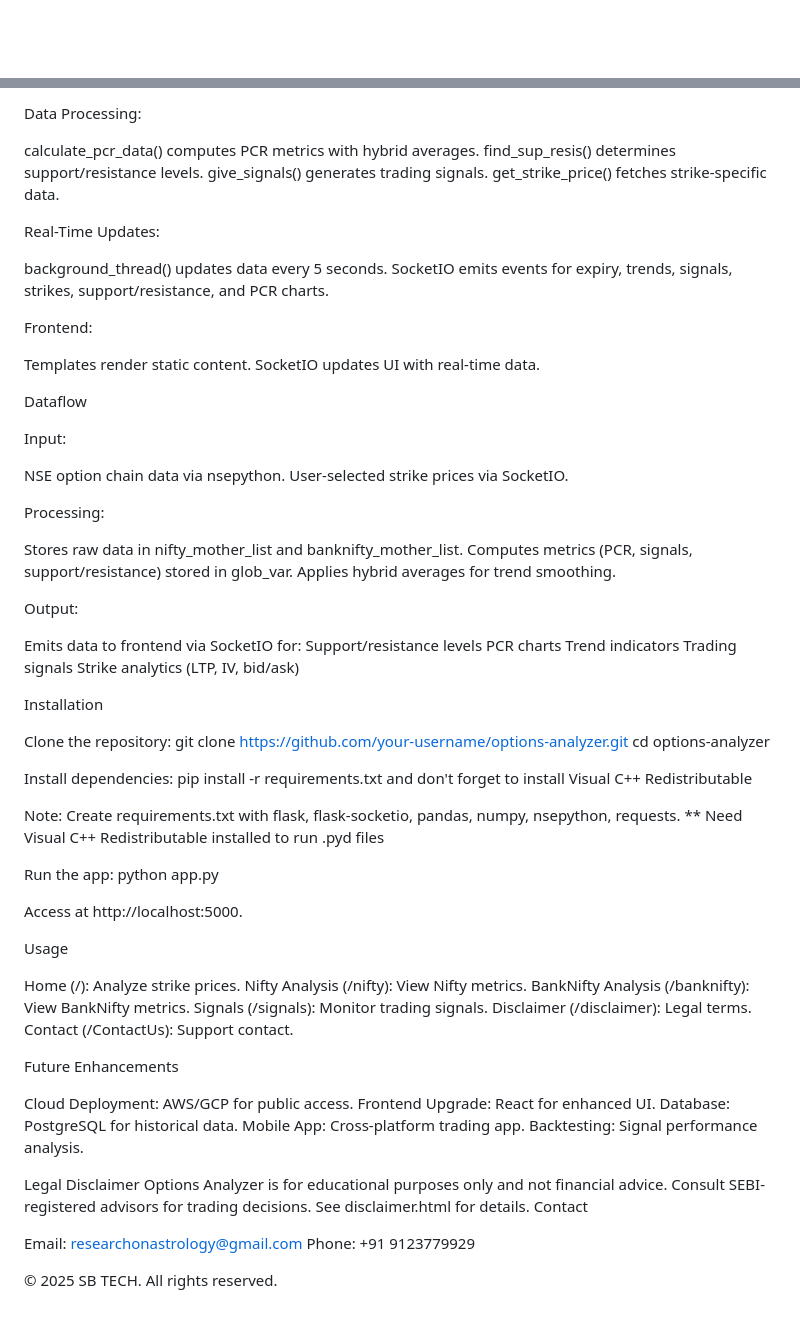
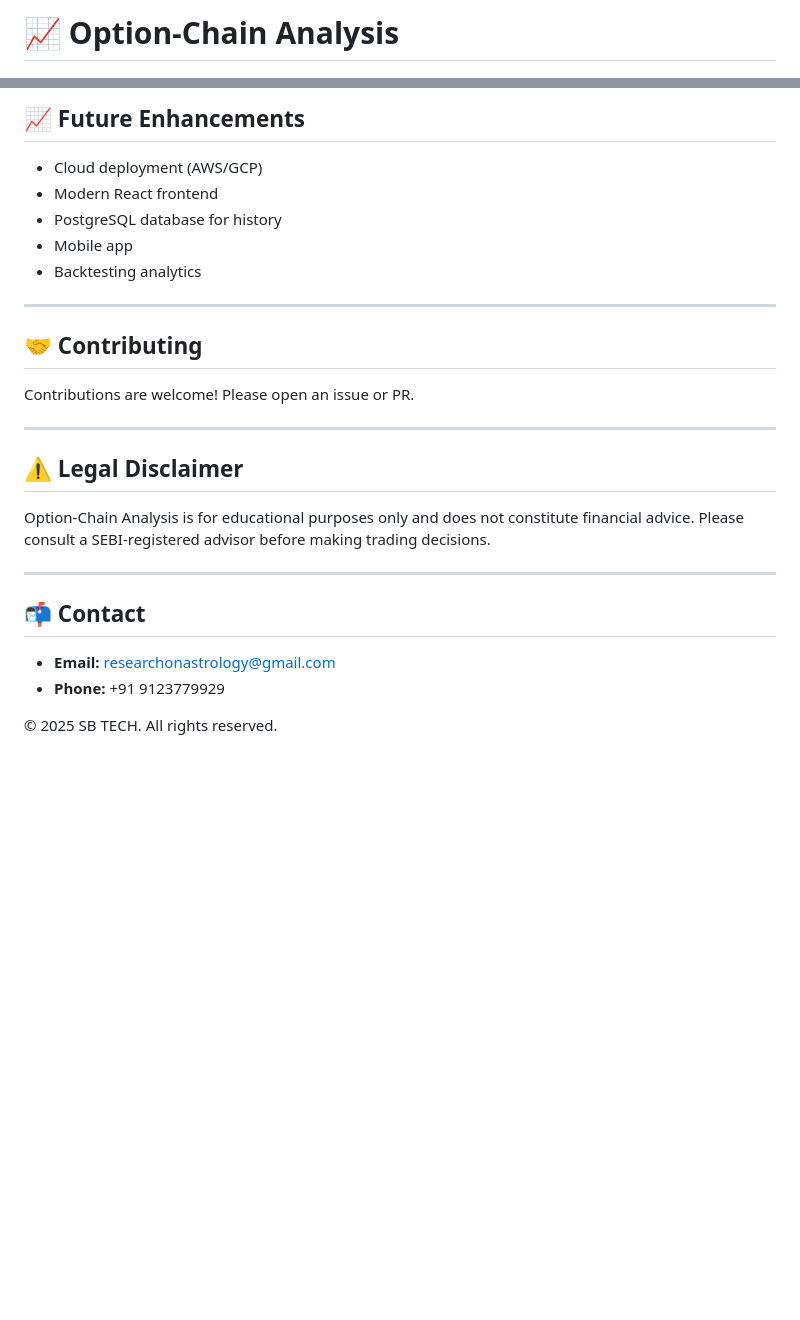
Before and after one commit to Pappa1945-tech/Option-Chain-Analysis, a Markdown page: README.md, 2 parts joined by grey strips. Drawn GitHub-style; blank space fills up the shorter version.

```diff
--- a/README.md
+++ b/README.md
@@ -1 +1,2 @@
+# 📈 Option-Chain Analysis
 
@@ -81,95 +95,29 @@ Filters strikes (±20 from ATM) and adds computed columns (e.g., PCR_OI, straddl
 
-Data Processing:
+## 📈 Future Enhancements
 
-calculate_pcr_data() computes PCR metrics with hybrid averages.
-find_sup_resis() determines support/resistance levels.
-give_signals() generates trading signals.
-get_strike_price() fetches strike-specific data.
+- Cloud deployment (AWS/GCP)
+- Modern React frontend
+- PostgreSQL database for history
+- Mobile app
+- Backtesting analytics
 
+---
 
-Real-Time Updates:
+## 🤝 Contributing
 
-background_thread() updates data every 5 seconds.
-SocketIO emits events for expiry, trends, signals, strikes, support/resistance, and PCR charts.
+Contributions are welcome! Please open an issue or PR.
 
+---
 
-Frontend:
+## ⚠️ Legal Disclaimer
 
-Templates render static content.
-SocketIO updates UI with real-time data.
+Option-Chain Analysis is for educational purposes only and does not constitute financial advice. Please consult a SEBI-registered advisor before making trading decisions.
 
+---
 
+## 📬 Contact
 
-Dataflow
-
-Input:
-
-NSE option chain data via nsepython.
-User-selected strike prices via SocketIO.
-
-
-Processing:
-
-Stores raw data in nifty_mother_list and banknifty_mother_list.
-Computes metrics (PCR, signals, support/resistance) stored in glob_var.
-Applies hybrid averages for trend smoothing.
-
-
-Output:
-
-Emits data to frontend via SocketIO for:
-Support/resistance levels
-PCR charts
-Trend indicators
-Trading signals
-Strike analytics (LTP, IV, bid/ask)
-
-
-
-
-
-Installation
-
-Clone the repository:
-git clone https://github.com/your-username/options-analyzer.git
-cd options-analyzer
-
-
-Install dependencies:
-pip install -r requirements.txt and don't forget to install Visual C++ Redistributable
-
-Note: Create requirements.txt with flask, flask-socketio, pandas, numpy, nsepython, requests.
-** Need Visual C++ Redistributable installed to run .pyd files
-
-Run the app:
-python app.py
-
-
-Access at http://localhost:5000.
-
-
-Usage
-
-Home (/): Analyze strike prices.
-Nifty Analysis (/nifty): View Nifty metrics.
-BankNifty Analysis (/banknifty): View BankNifty metrics.
-Signals (/signals): Monitor trading signals.
-Disclaimer (/disclaimer): Legal terms.
-Contact (/ContactUs): Support contact.
-
-Future Enhancements
-
-Cloud Deployment: AWS/GCP for public access.
-Frontend Upgrade: React for enhanced UI.
-Database: PostgreSQL for historical data.
-Mobile App: Cross-platform trading app.
-Backtesting: Signal performance analysis.
-
-Legal Disclaimer
-Options Analyzer is for educational purposes only and not financial advice. Consult SEBI-registered advisors for trading decisions. See disclaimer.html for details.
-Contact
-
-Email: researchonastrology@gmail.com
-Phone: +91 9123779929
+- **Email:** researchonastrology@gmail.com
+- **Phone:** +91 9123779929
 
 © 2025 SB TECH. All rights reserved.
```
Also changed, not shown: other parts of README.md (+54 -41 lines).
